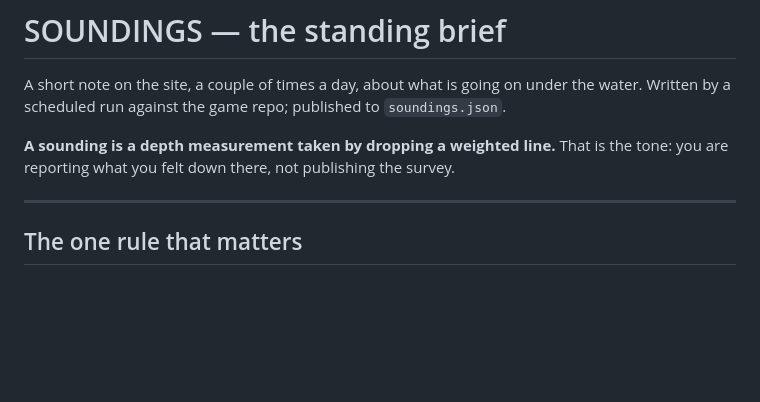
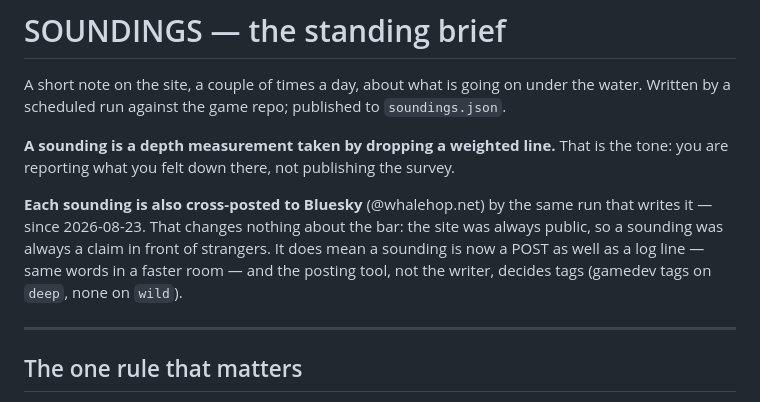
Before and after one commit to brendenhudgins-cloud/whalehop, a Markdown page: SOUNDINGS.md, the part around the change. GitHub-like rendering; blank space fills up the shorter version.

Commit message:
Soundings go to Bluesky too, and the brief says so
Each run cross-posts the sounding it wrote to @whalehop.net. The privacy bar
is unchanged -- the site was always public -- but a sounding is now a post as
well as a log line, and the brief a future writer reads should say which rooms
its words end up in.

Co-Authored-By: Claude Opus 5 (1M context) <noreply@anthropic.com>

```diff
--- a/SOUNDINGS.md
+++ b/SOUNDINGS.md
@@ -5,6 +5,12 @@ Written by a scheduled run against the game repo; published to `soundings.json`.
 
 **A sounding is a depth measurement taken by dropping a weighted line.** That is the tone: you
 are reporting what you felt down there, not publishing the survey.
+
+**Each sounding is also cross-posted to Bluesky** (@whalehop.net) by the same run that writes
+it — since 2026-08-23. That changes nothing about the bar: the site was always public, so a
+sounding was always a claim in front of strangers. It does mean a sounding is now a POST as
+well as a log line — same words in a faster room — and the posting tool, not the writer,
+decides tags (gamedev tags on `deep`, none on `wild`).
 
 ---
 
```
